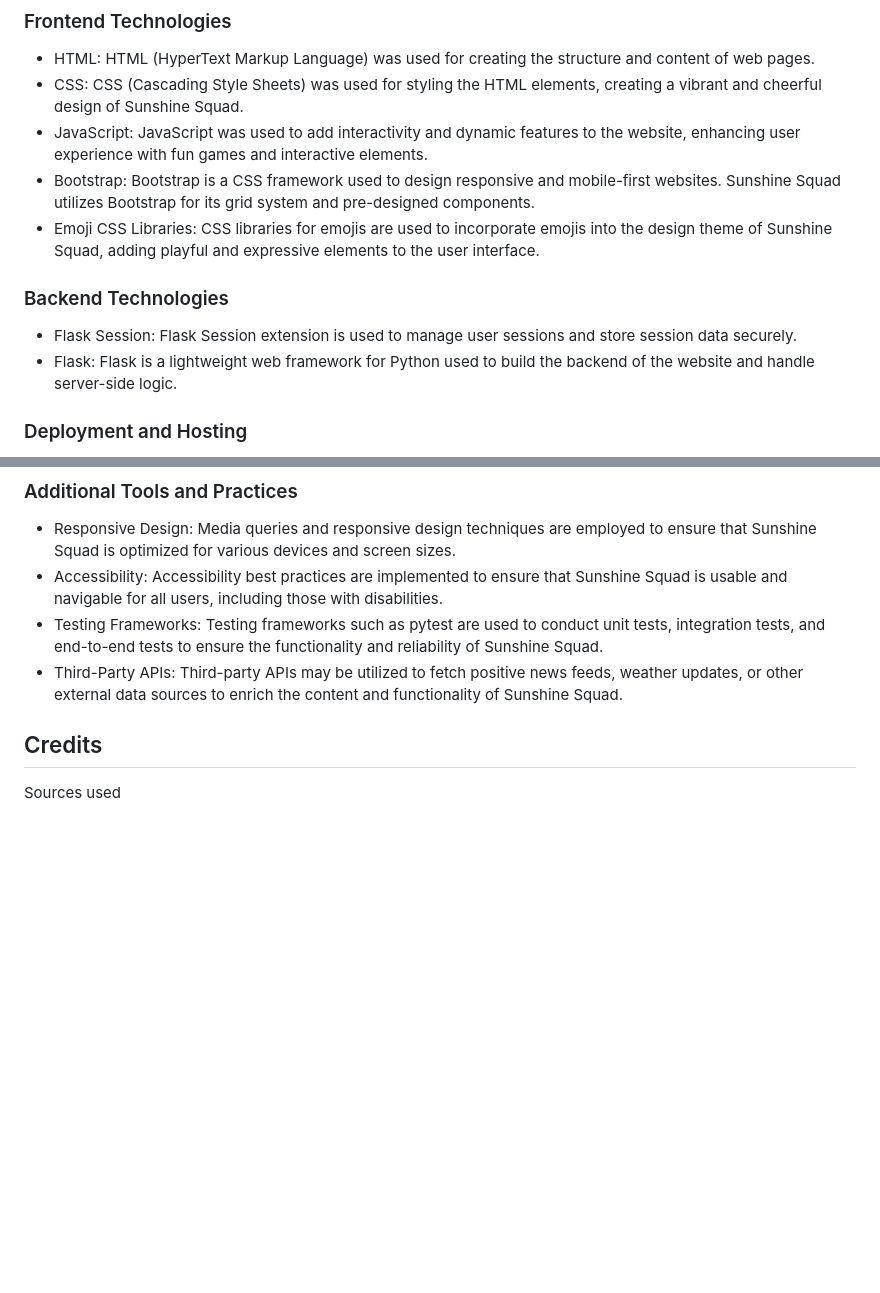
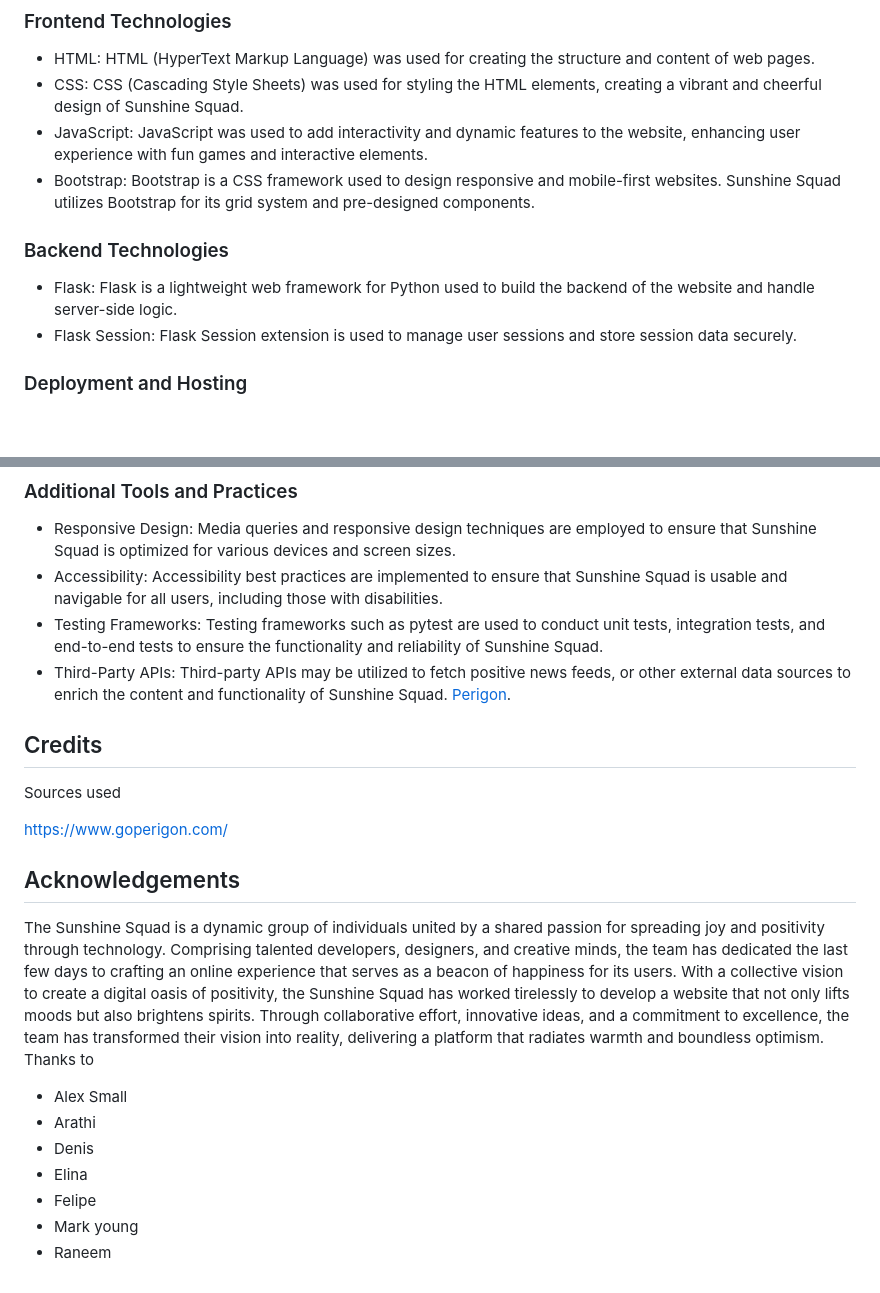
Before and after one commit to raneem-yad/sunshine_squad_hackathon_raneem, a Markdown page: README.md, 2 parts joined by grey strips. GitHub-like rendering; blank space fills up the shorter version.

```diff
--- a/README.md
+++ b/README.md
@@ -54,12 +54,10 @@ Join us on this journey to spread positivity, foster connections, and brighten e
 - CSS: CSS (Cascading Style Sheets) was used for styling the HTML elements, creating a vibrant and cheerful design of Sunshine Squad.
 - JavaScript: JavaScript was used to add interactivity and dynamic features to the website, enhancing user experience with fun games and interactive elements.
 - Bootstrap: Bootstrap is a CSS framework used to design responsive and mobile-first websites. Sunshine Squad utilizes Bootstrap for its grid system and pre-designed components.
-- Emoji CSS Libraries: CSS libraries for emojis are used to incorporate emojis into the design theme of Sunshine Squad, adding playful and expressive elements to the user interface.
 
 ### Backend Technologies
+- Flask: Flask is a lightweight web framework for Python used to build the backend of the website and handle server-side logic.
 - Flask Session: Flask Session extension is used to manage user sessions and store session data securely.
-- Flask: Flask is a lightweight web framework for Python used to build the backend of the website and handle server-side logic.
-
 
 ### Deployment and Hosting
 - Heroku: Heroku is a cloud platform that enables deployment of web applications. Sunshine Squad is hosted on Heroku, providing scalability and reliability.
@@ -71,7 +69,20 @@ Join us on this journey to spread positivity, foster connections, and brighten e
 - Responsive Design: Media queries and responsive design techniques are employed to ensure that Sunshine Squad is optimized for various devices and screen sizes.
 - Accessibility: Accessibility best practices are implemented to ensure that Sunshine Squad is usable and navigable for all users, including those with disabilities.
 - Testing Frameworks: Testing frameworks such as pytest are used to conduct unit tests, integration tests, and end-to-end tests to ensure the functionality and reliability of Sunshine Squad.
-- Third-Party APIs: Third-party APIs may be utilized to fetch positive news feeds, weather updates, or other external data sources to enrich the content and functionality of Sunshine Squad.
+- Third-Party APIs: Third-party APIs may be utilized to fetch positive news feeds, or other external data sources to enrich the content and functionality of Sunshine Squad. [Perigon](https://www.goperigon.com/).
 
 ## Credits
 Sources used
+
+https://www.goperigon.com/
+
+## Acknowledgements
+The Sunshine Squad is a dynamic group of individuals united by a shared passion for spreading joy and positivity through technology. Comprising talented developers, designers, and creative minds, the team has dedicated the last few days to crafting an online experience that serves as a beacon of happiness for its users. With a collective vision to create a digital oasis of positivity, the Sunshine Squad has worked tirelessly to develop a website that not only lifts moods but also brightens spirits. Through collaborative effort, innovative ideas, and a commitment to excellence, the team has transformed their vision into reality, delivering a platform that radiates warmth and boundless optimism.
+Thanks to
+- Alex Small
+- Arathi
+- Denis
+- Elina
+- Felipe
+- Mark young
+- Raneem
```
